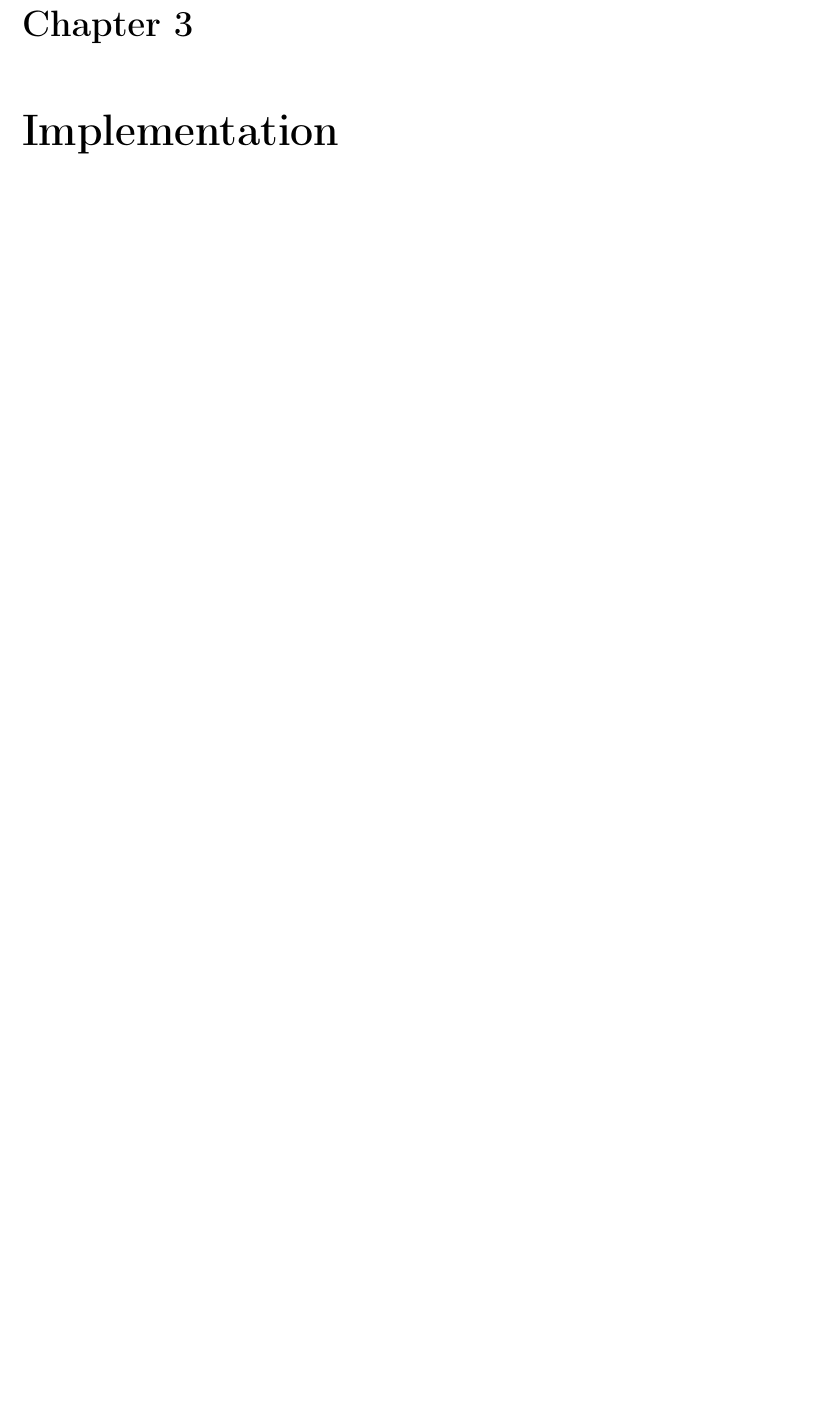
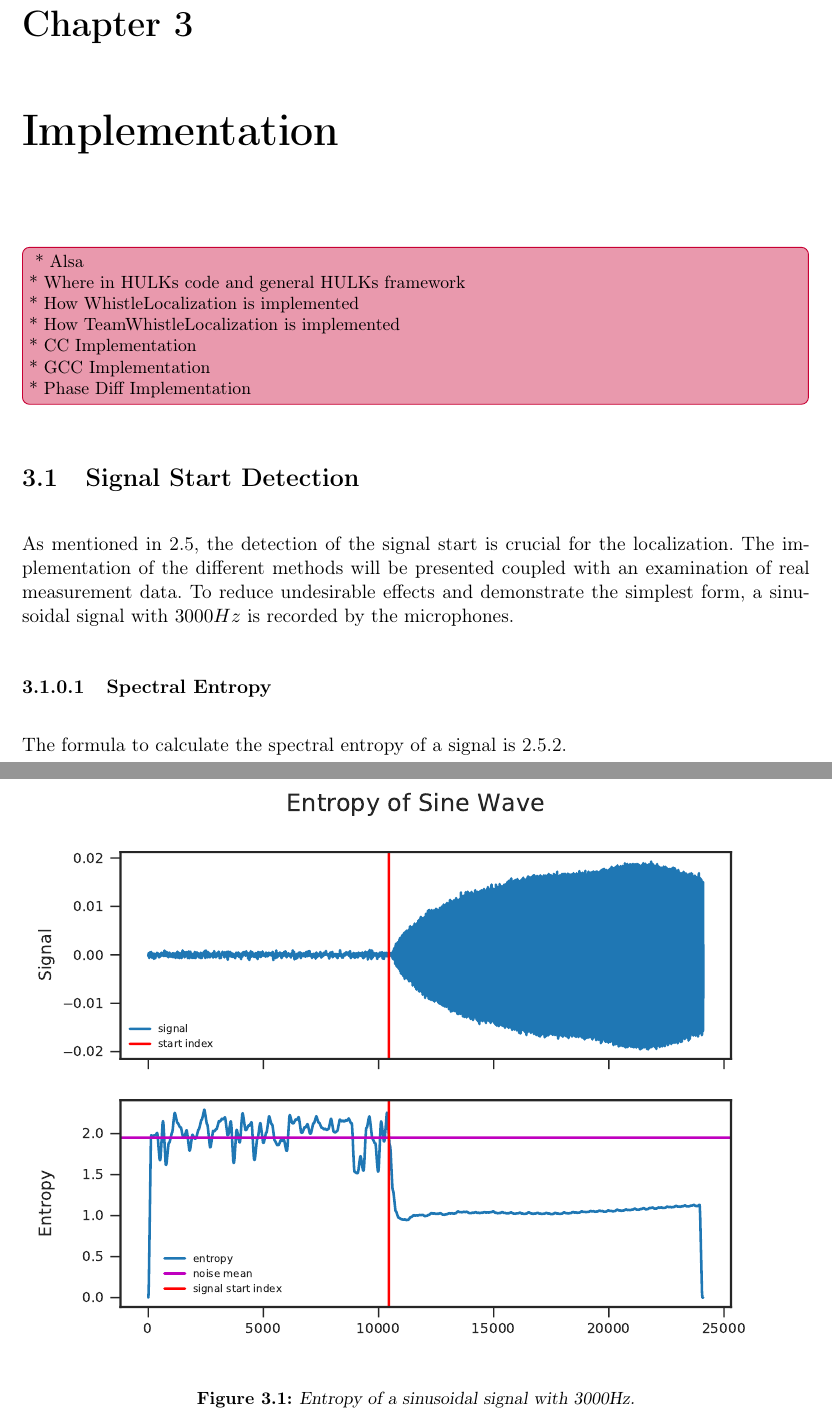
Before and after one commit to ykonda/Masterthesis, a LaTeX thesis (Thesis.tex, which reads content/03_00_implementation.tex, content/03_signalStartDetection.tex): part of page 29 of 42 before the commit and two parts of pages 29 and 30 of 42 after it, the two joined at a grey line, cut so that both start at the same text, the shorter picture padded with empty space. Compiled offline with pdfLaTeX; a LaTeX package or settings file that is missing is left out.

Commit message:
add signal start detection

```diff
--- a/content/03_00_implementation.tex
+++ b/content/03_00_implementation.tex
@@ -1 +1,13 @@
 \chapter{Implementation}
+
+\missing[inline]{
+    * Alsa\\
+    * Where in HULKs code and general HULKs framework\\
+    * How WhistleLocalization is implemented\\
+    * How TeamWhistleLocalization is implemented\\
+    * CC Implementation\\
+    * GCC Implementation\\
+    * Phase Diff Implementation\\
+}
+
+\input{content/03_signalStartDetection}
--- /dev/null
+++ b/content/03_signalStartDetection.tex
@@ -0,0 +1,20 @@
+\section{Signal Start Detection}
+\label{sec:03_signalStartDetection}
+
+As mentioned in \ref{sec:02_signalStartDetection}, the detection of the
+signal start is crucial for the localization.
+The implementation of the different methods will be presented coupled with
+an examination of real measurement data.
+To reduce undesirable effects and demonstrate the simplest form, a sinusoidal
+signal with $3000Hz$ is recorded by the microphones.
+
+\subsubsection{Spectral Entropy}
+
+The formula to calculate the spectral entropy of a signal is \ref{eq:02_entropy}.
+
+\begin{figure}[ht]
+	\centering
+		\includegraphics[width = 1.0 \columnwidth]{figures/example}
+	\caption{Entropy of a sinusoidal signal with 3000Hz.}
+\end{figure}
+\label{fig:03_entropy}
```
Also changed, not shown: content/02_gcc.tex (+2 -2 lines), content/02_startDetection.tex (+2 -0 lines), content/04_00_evaluation.tex (line endings or trailing spaces), figures/example.pdf (added).
